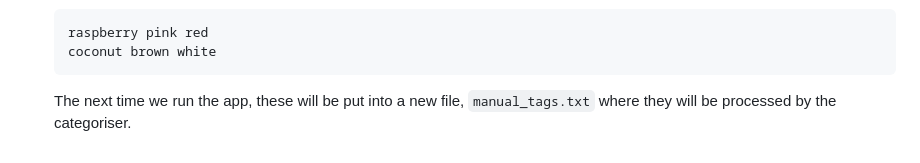
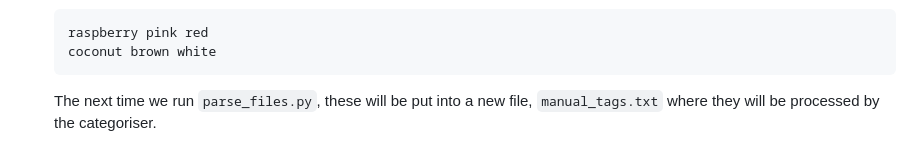
Before and after one commit to jhelsby/DictionMap, a Markdown page: readme.md, the part around the change. Drawn GitHub-style.

````diff
--- a/readme.md
+++ b/readme.md
@@ -75,4 +75,4 @@ Categorise words using fastText word embeddings.
     raspberry pink red
     coconut brown white
     ```
-    The next time we run the app, these will be put into a new file, `manual_tags.txt` where they will be processed by the categoriser.
+    The next time we run `parse_files.py`, these will be put into a new file, `manual_tags.txt` where they will be processed by the categoriser.
````
